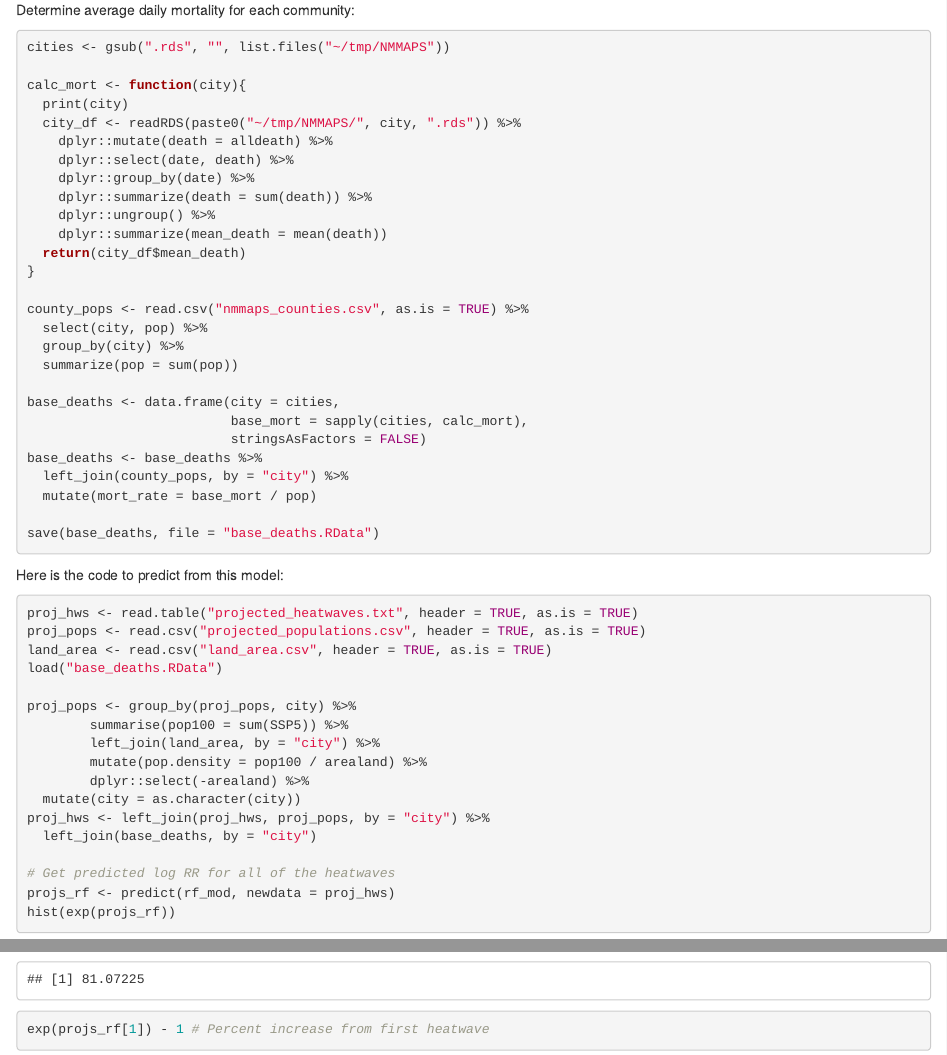
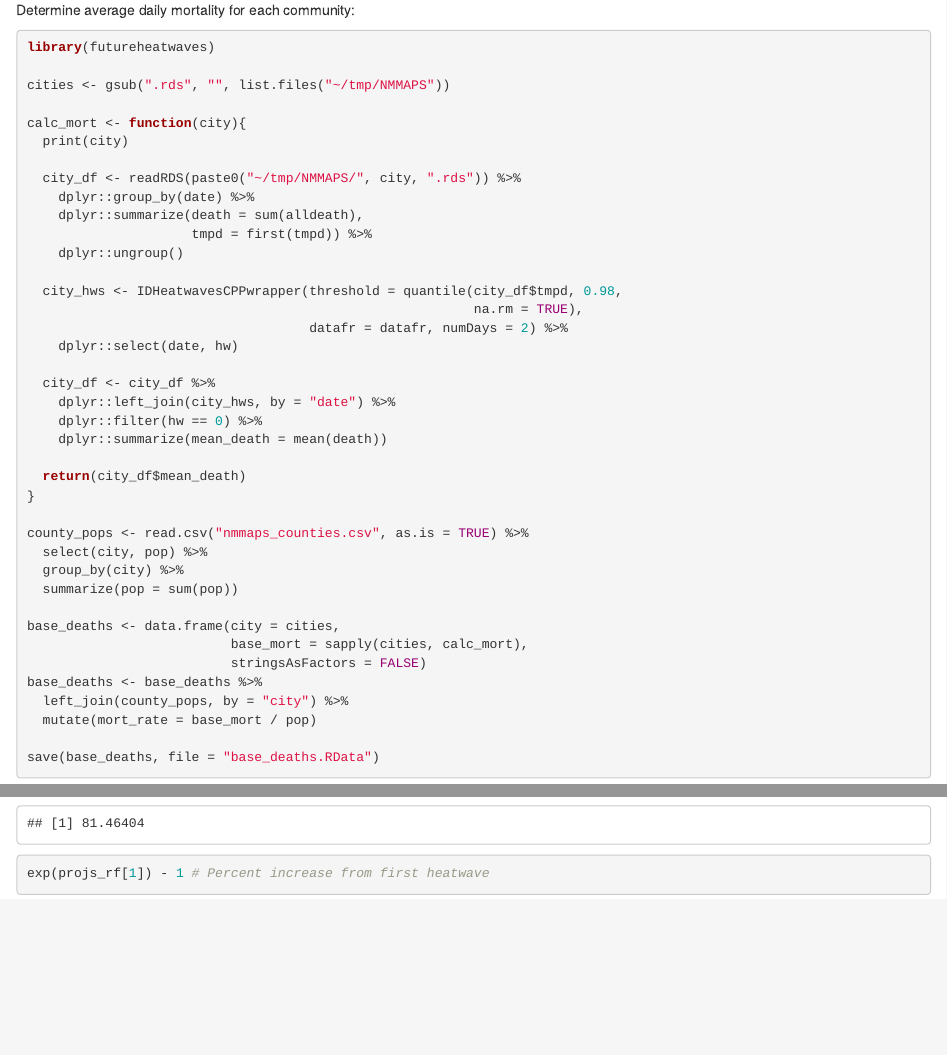
Before and after one commit to gzmkobe/HeatWave_Health_Impacts, an R Markdown document (PredictingWithBaggingModel.Rmd): the page in a window 1100 px wide, from 4320 px down, and a second part further down, joined at a grey line. Rendered offline with R 4.5, knitr and Pandoc, with nearby package versions.

Commit message:
Calculate base mortality rate based on only non-heatwave days

````diff
--- a/PredictingWithBaggingModel.Rmd
+++ b/PredictingWithBaggingModel.Rmd
@@ -107,17 +107,29 @@ varImpPlot(tuning.rf.hw$finalModel)
 Determine average daily mortality for each community:
 
 ```{r eval = FALSE}
+library(futureheatwaves)
+
 cities <- gsub(".rds", "", list.files("~/tmp/NMMAPS"))
 
 calc_mort <- function(city){
   print(city)
+
   city_df <- readRDS(paste0("~/tmp/NMMAPS/", city, ".rds")) %>%
-    dplyr::mutate(death = alldeath) %>%
-    dplyr::select(date, death) %>%
     dplyr::group_by(date) %>%
-    dplyr::summarize(death = sum(death)) %>%
-    dplyr::ungroup() %>%
+    dplyr::summarize(death = sum(alldeath),
+                     tmpd = first(tmpd)) %>%
+    dplyr::ungroup()
+
+  city_hws <- IDHeatwavesCPPwrapper(threshold = quantile(city_df$tmpd, 0.98,
+                                                         na.rm = TRUE),
+                                    datafr = datafr, numDays = 2) %>%
+    dplyr::select(date, hw)
+
+  city_df <- city_df %>%
+    dplyr::left_join(city_hws, by = "date") %>%
+    dplyr::filter(hw == 0) %>%
     dplyr::summarize(mean_death = mean(death))
+
   return(city_df$mean_death)
 }
 
````
Also changed, not shown: base_deaths.RData.
